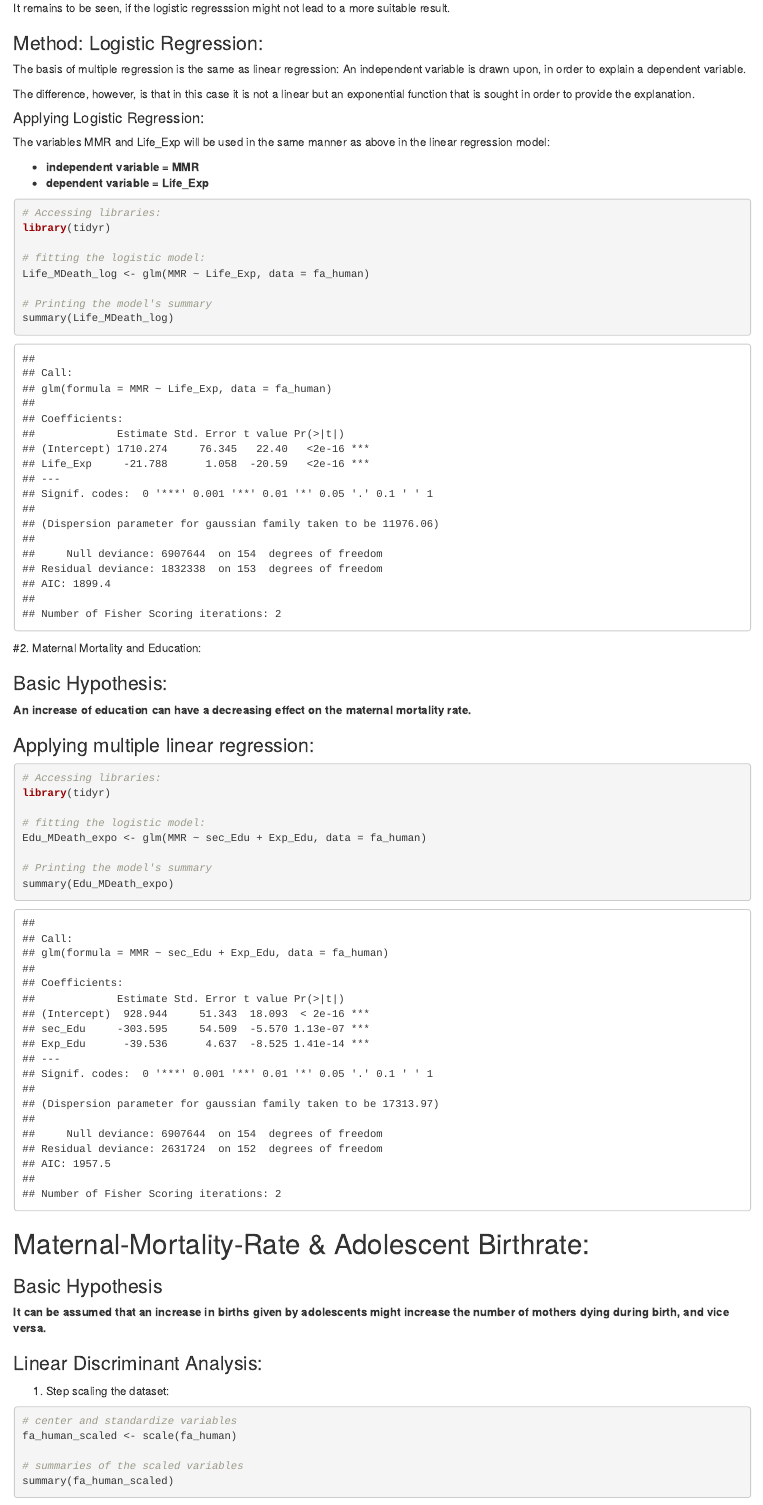
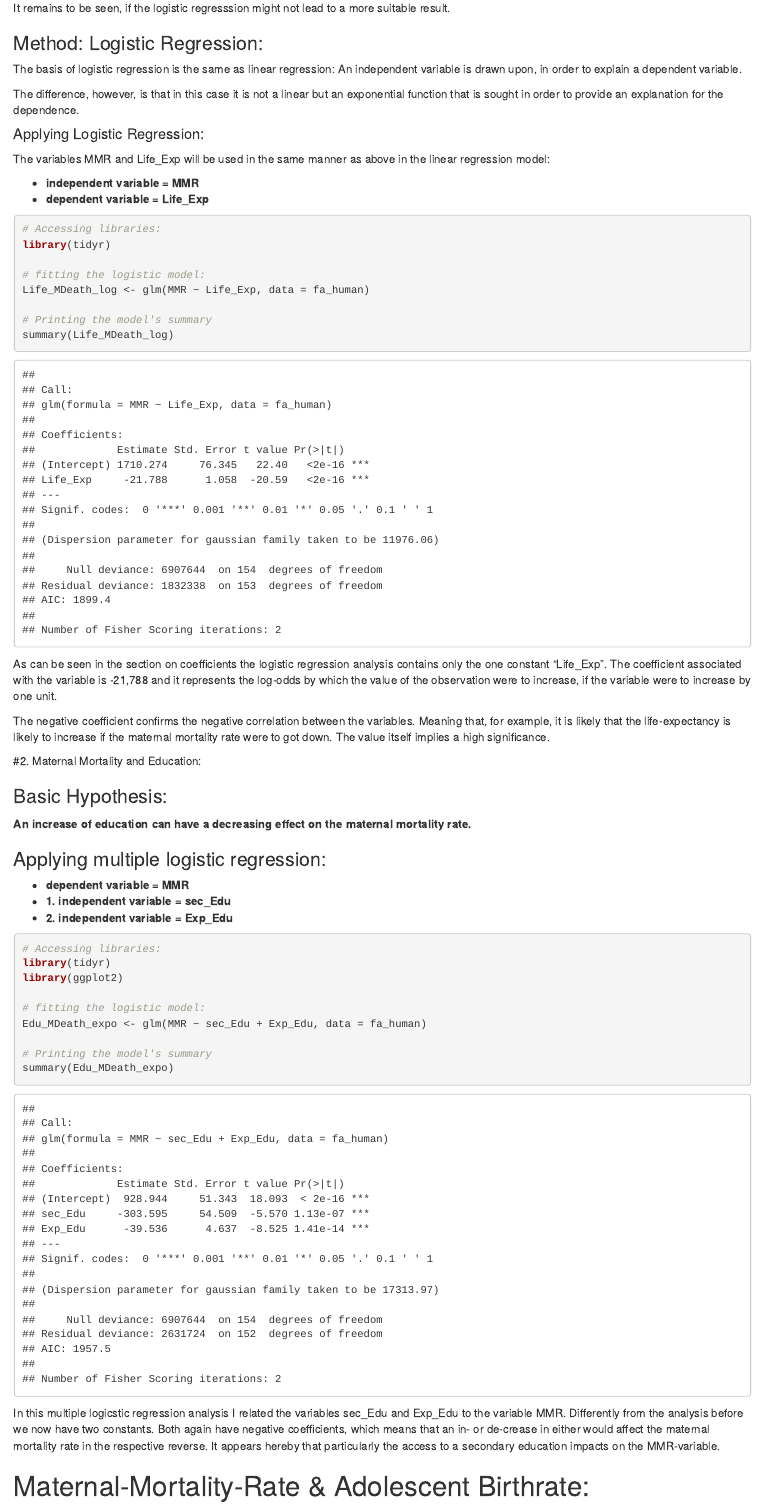
Before and after one commit to JoaWe/IODS-final, an R Markdown document (FA_report.Rmd): the page in a window 1100 px wide, from 5190 px down. Rendered offline with R 4.5, knitr and Pandoc, with nearby package versions.

Commit message:
Text-edits

````diff
--- a/FA_report.Rmd
+++ b/FA_report.Rmd
@@ -130,9 +130,9 @@ It remains to be seen, if the logistic regresssion might not lead to a more suit
 
 
 ### Method: Logistic Regression:
-The basis of multiple regression is the same as linear regression: An independent variable is drawn upon, in order to explain a dependent variable.
+The basis of logistic regression is the same as linear regression: An independent variable is drawn upon, in order to explain a dependent variable.
 
-The difference, however, is that in this case it is not a linear but an exponential function that is sought in order to provide the explanation.
+The difference, however, is that in this case it is not a linear but an exponential function that is sought in order to provide an explanation for the dependence.
 
 #### Applying Logistic Regression:
 
@@ -154,7 +154,9 @@ summary(Life_MDeath_log)
 
 ```
 
+As can be seen in the section on coefficients the logistic regression analysis contains only the one constant "Life_Exp". The coefficient associated with the variable is -21,788 and it represents the log-odds by which the value of the observation were to increase, if the variable were to increase by one unit.
 
+The negative coefficient confirms the negative correlation between the variables. Meaning that, for example, it is likely that the life-expectancy is likely to increase if the maternal mortality rate were to got down. The value itself implies a high significance.
 
 
 #2. Maternal Mortality and Education:
@@ -162,12 +164,17 @@ summary(Life_MDeath_log)
 ### Basic Hypothesis:
 **An increase of education can have a decreasing effect on the maternal mortality rate.**
 
-### Applying multiple linear regression:
+### Applying multiple logistic regression:
+
+- **dependent variable = MMR**
+- **1. independent variable = sec_Edu**
+- **2. independent variable = Exp_Edu**
 
 ```{r multipleLogRA Education & MMR}
 
 # Accessing libraries:
 library(tidyr)
+library(ggplot2)
 
 # fitting the logistic model:
 Edu_MDeath_expo <- glm(MMR ~ sec_Edu + Exp_Edu, data = fa_human)
@@ -177,7 +184,8 @@ summary(Edu_MDeath_expo)
 
 ```
 
-
+In this multiple logicstic regression analysis I related the variables sec_Edu and Exp_Edu to the variable MMR.
+Differently from the analysis before we now have two  constants. Both again have negative coefficients, which means that an in- or de-crease in either would affect the maternal mortality rate in the respective reverse. It appears hereby that particularly the access to a secondary education impacts on the MMR-variable.
 
 # Maternal-Mortality-Rate & Adolescent Birthrate:
 
````
Also changed, not shown: FA_report.html, index.html.
